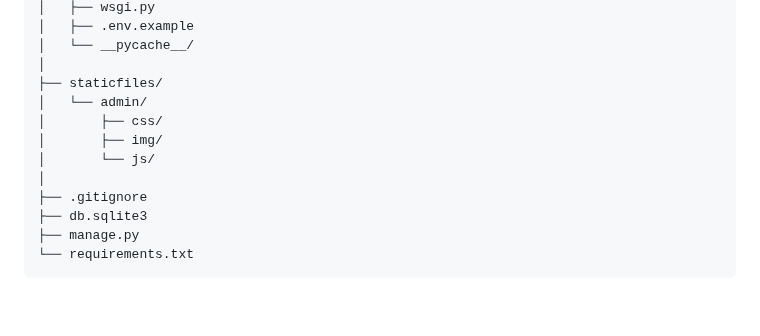
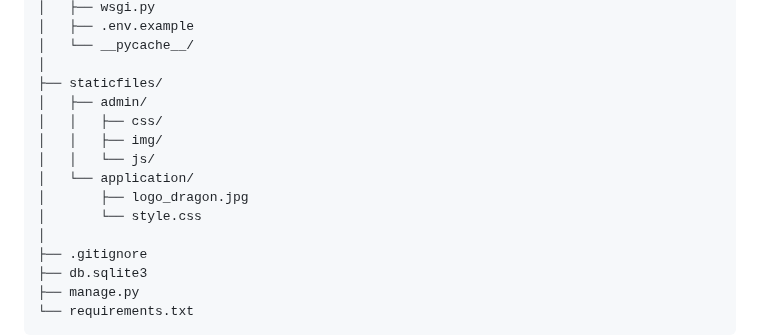
Before and after one commit to DaSilvaThomas/django-formulaire, a Markdown page: readme.md, the part around the change. GitHub-like rendering; blank space fills up the shorter version.

```diff
--- a/readme.md
+++ b/readme.md
@@ -41,10 +41,13 @@ django-formulaire/
 │   └── __pycache__/
 │
 ├── staticfiles/
-│   └── admin/
-│       ├── css/
-│       ├── img/
-│       └── js/
+│   ├── admin/
+│   │   ├── css/
+│   │   ├── img/
+│   │   └── js/
+│   └── application/
+│       ├── logo_dragon.jpg
+│       └── style.css
 │
 ├── .gitignore
 ├── db.sqlite3
```
